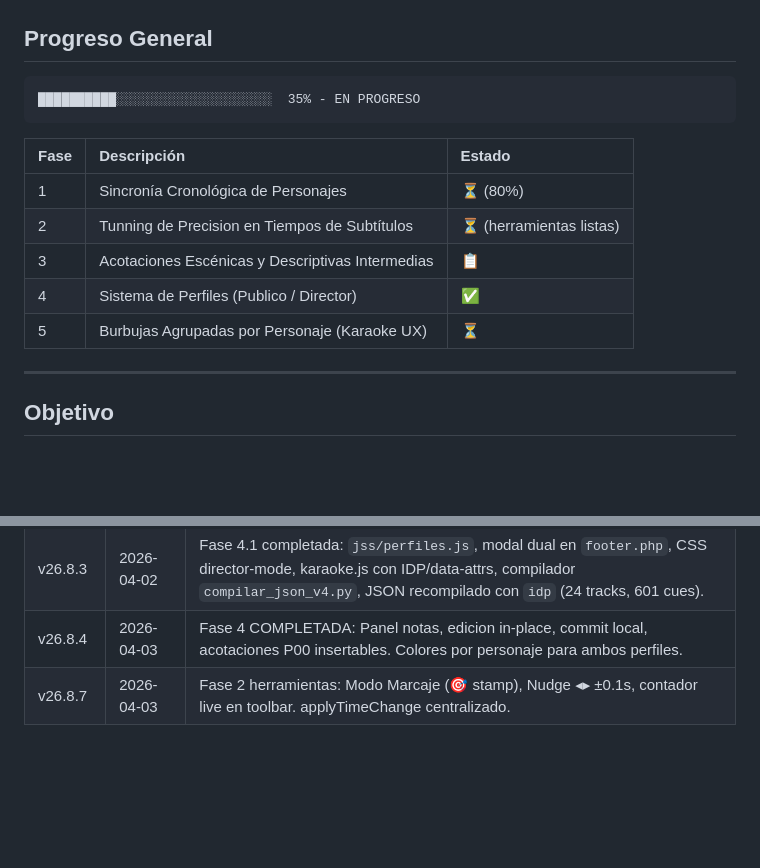
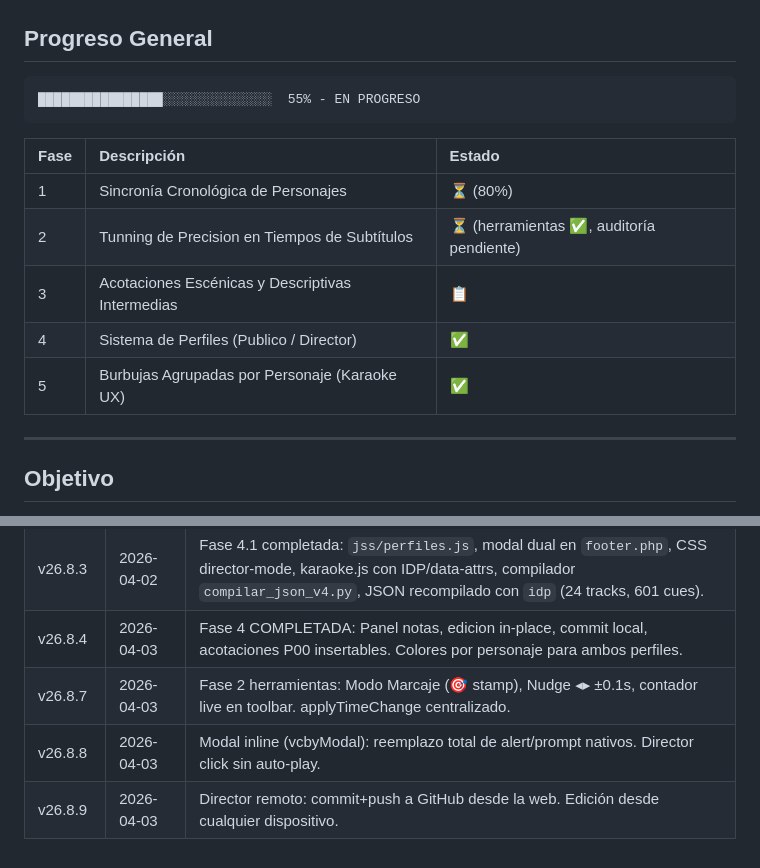
Before and after one commit to ricardomonla/assjdm-ViaCrusis, a Markdown page: docs/plan/08_plan-de-pulido.md, 2 parts joined by grey strips. Rendered like a GitHub page; blank space fills up the shorter version.

Commit message:
v26.8.9 — Contexto y plan actualizados: Fase 5 ✅, Fase 2 herramientas ✅, progreso 55%

````diff
--- a/docs/plan/08_plan-de-pulido.md
+++ b/docs/plan/08_plan-de-pulido.md
@@ -9,16 +9,16 @@
 ## Progreso General
 
 ```text
-██████████░░░░░░░░░░░░░░░░░░░░  35% - EN PROGRESO
+████████████████░░░░░░░░░░░░░░  55% - EN PROGRESO
 ```
 
 | Fase | Descripción | Estado |
 |:---|:---|:---|
 | 1 | Sincronía Cronológica de Personajes | ⏳ (80%) |
-| 2 | Tunning de Precision en Tiempos de Subtítulos | ⏳ (herramientas listas) |
+| 2 | Tunning de Precision en Tiempos de Subtítulos | ⏳ (herramientas ✅, auditoría pendiente) |
 | 3 | Acotaciones Escénicas y Descriptivas Intermedias | 📋 |
 | 4 | Sistema de Perfiles (Publico / Director) | ✅ |
-| 5 | Burbujas Agrupadas por Personaje (Karaoke UX) | ⏳ |
+| 5 | Burbujas Agrupadas por Personaje (Karaoke UX) | ✅ |
 
 ---
 
@@ -80,3 +80,5 @@ Cualquier avance en este plan se registrará actualizando estos `checkboxes` a m
 | v26.8.3 | 2026-04-02 | Fase 4.1 completada: `jss/perfiles.js`, modal dual en `footer.php`, CSS director-mode, karaoke.js con IDP/data-attrs, compilador `compilar_json_v4.py`, JSON recompilado con `idp` (24 tracks, 601 cues). |
 | v26.8.4 | 2026-04-03 | Fase 4 COMPLETADA: Panel notas, edicion in-place, commit local, acotaciones P00 insertables. Colores por personaje para ambos perfiles. |
 | v26.8.7 | 2026-04-03 | Fase 2 herramientas: Modo Marcaje (🎯 stamp), Nudge ◂▸ ±0.1s, contador live en toolbar. applyTimeChange centralizado. |
+| v26.8.8 | 2026-04-03 | Modal inline (vcbyModal): reemplazo total de alert/prompt nativos. Director click sin auto-play. |
+| v26.8.9 | 2026-04-03 | Director remoto: commit+push a GitHub desde la web. Edición desde cualquier dispositivo. |
````
Also changed, not shown: other parts of docs/plan/08_plan-de-pulido.md (+1 -1 lines), docs/contexto/IA.md (+4 -4 lines).
